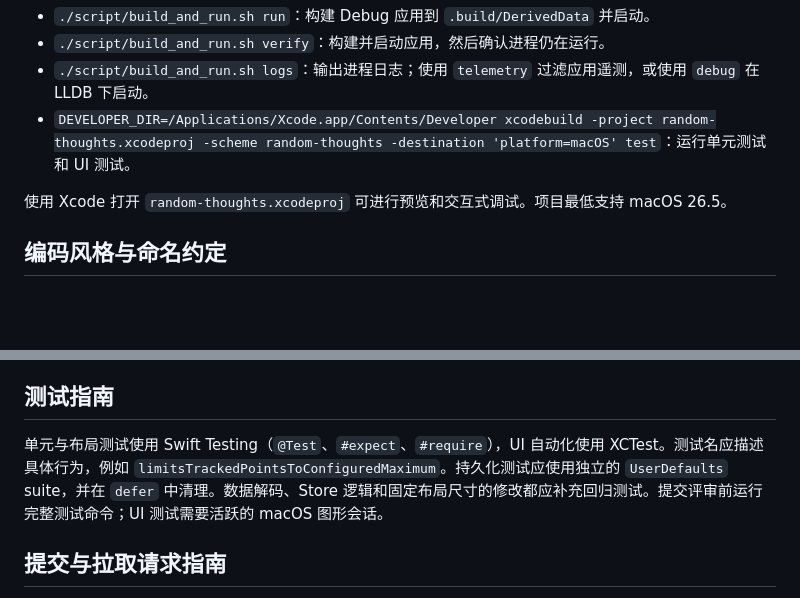
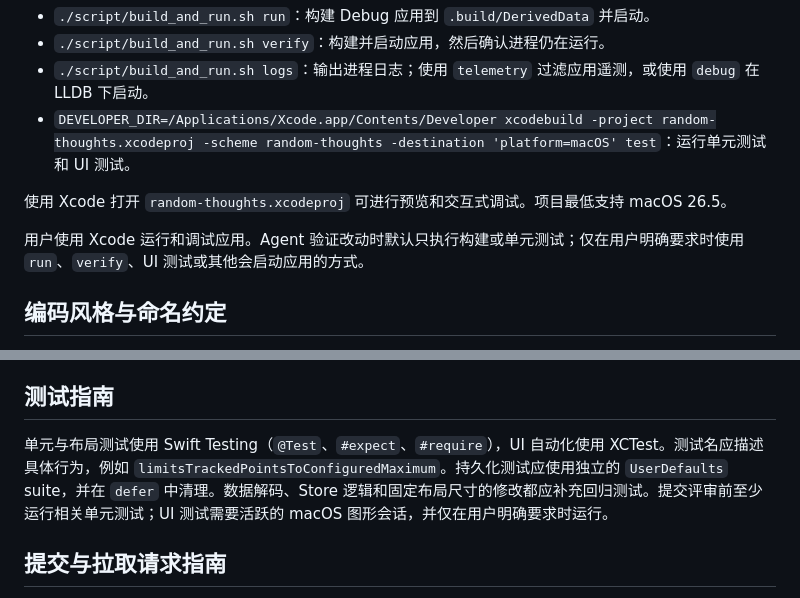
Before and after one commit to PerryFinn/random-thoughts, a Markdown page: AGENTS.md, 2 parts joined by grey strips. Drawn GitHub-style; blank space fills up the shorter version.

Commit message:
docs: 记录 Xcode 调试工作流

```diff
--- a/AGENTS.md
+++ b/AGENTS.md
@@ -27,6 +27,8 @@
 
 使用 Xcode 打开 `random-thoughts.xcodeproj` 可进行预览和交互式调试。项目最低支持 macOS 26.5。
 
+用户使用 Xcode 运行和调试应用。Agent 验证改动时默认只执行构建或单元测试；仅在用户明确要求时使用 `run`、`verify`、UI 测试或其他会启动应用的方式。
+
 ## 编码风格与命名约定
 
 遵循标准 Swift 和 SwiftUI 规范，使用四空格缩进。类型与文件名采用 `UpperCamelCase`，属性和函数采用 `lowerCamelCase`，名称应清楚表达行为，例如 `fetch()` 和 `comparisonWithNextLowerEffort`。保持视图职责单一，将网络请求和状态转换放入服务或 Store。涉及 UI 的测试与 API 使用 `@MainActor`；并发代码应保留明确的 `Sendable` 边界。项目未配置格式化器或 Linter，请使用 Xcode 格式化并保持编译无警告。
@@ -37,7 +39,7 @@
 
 ## 测试指南
 
-单元与布局测试使用 Swift Testing（`@Test`、`#expect`、`#require`），UI 自动化使用 XCTest。测试名应描述具体行为，例如 `limitsTrackedPointsToConfiguredMaximum`。持久化测试应使用独立的 `UserDefaults` suite，并在 `defer` 中清理。数据解码、Store 逻辑和固定布局尺寸的修改都应补充回归测试。提交评审前运行完整测试命令；UI 测试需要活跃的 macOS 图形会话。
+单元与布局测试使用 Swift Testing（`@Test`、`#expect`、`#require`），UI 自动化使用 XCTest。测试名应描述具体行为，例如 `limitsTrackedPointsToConfiguredMaximum`。持久化测试应使用独立的 `UserDefaults` suite，并在 `defer` 中清理。数据解码、Store 逻辑和固定布局尺寸的修改都应补充回归测试。提交评审前至少运行相关单元测试；UI 测试需要活跃的 macOS 图形会话，并仅在用户明确要求时运行。
 
 ## 提交与拉取请求指南
 
```
